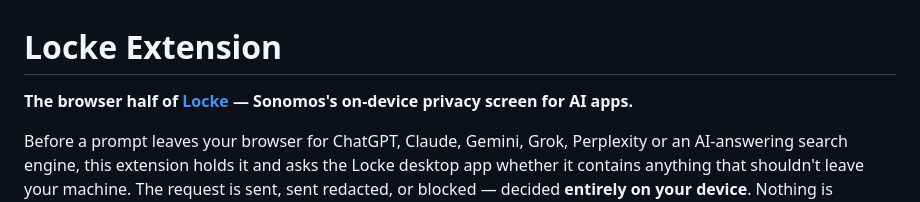
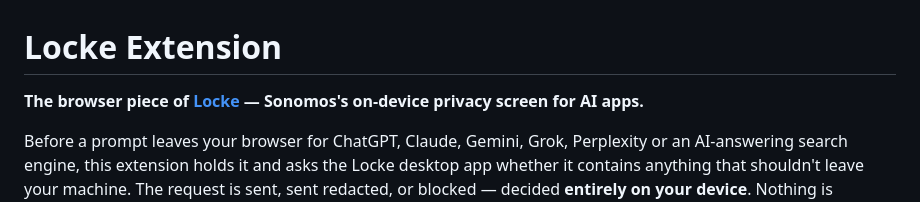
Before and after one commit to sonomoshq/Locke-Extension, a Markdown page: README.md, the part around the change. Drawn GitHub-style.

Commit message:
Update README to change 'half' to 'piece'
Corrected wording from 'half' to 'piece' in the README.

```diff
--- a/README.md
+++ b/README.md
@@ -1,6 +1,6 @@
 # Locke Extension
 
-**The browser half of [Locke](https://sonomos.ai/locke) — Sonomos's on-device
+**The browser piece of [Locke](https://sonomos.ai/locke) — Sonomos's on-device
 privacy screen for AI apps.**
 
 Before a prompt leaves your browser for ChatGPT, Claude, Gemini, Grok,
```
